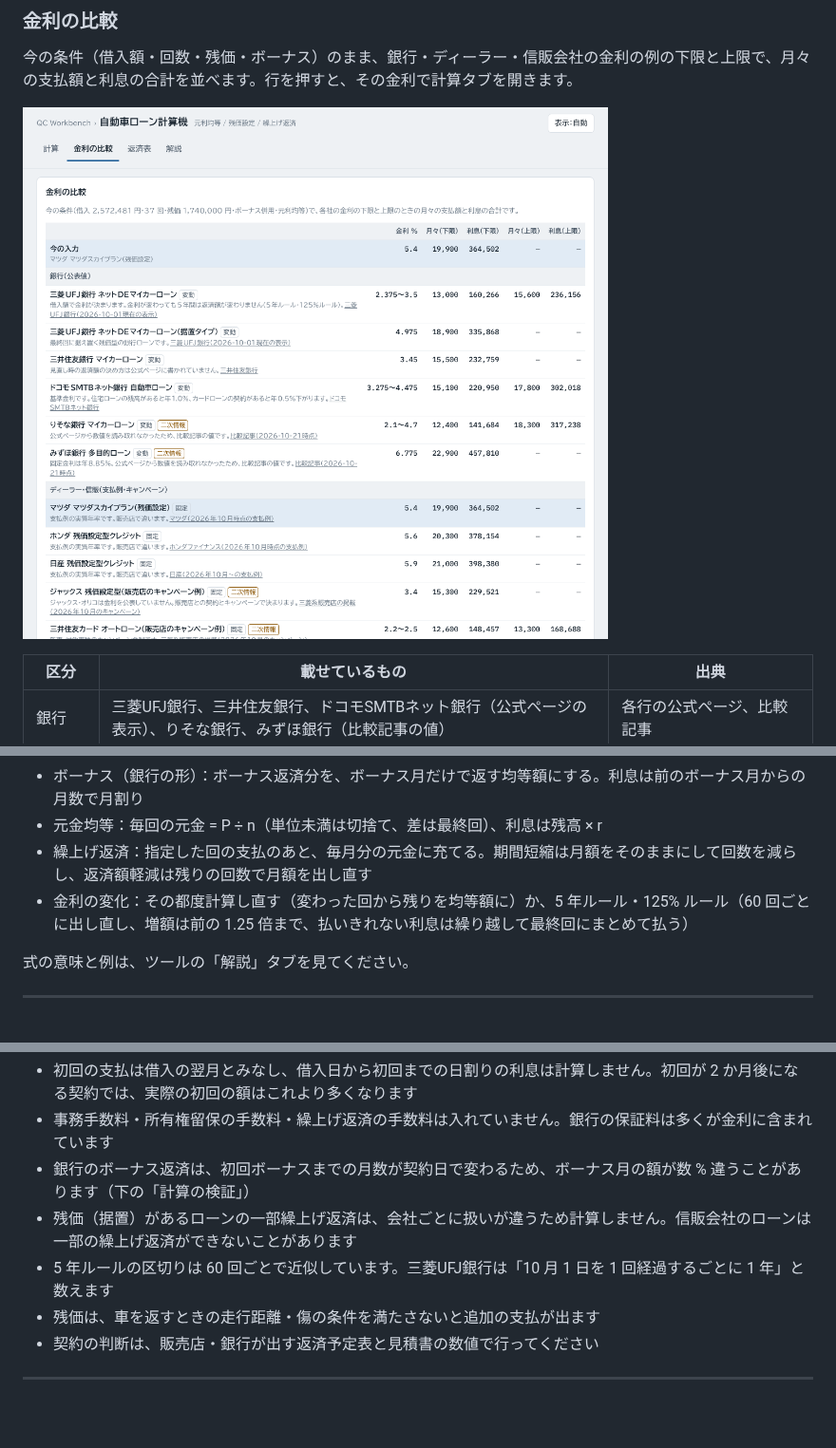
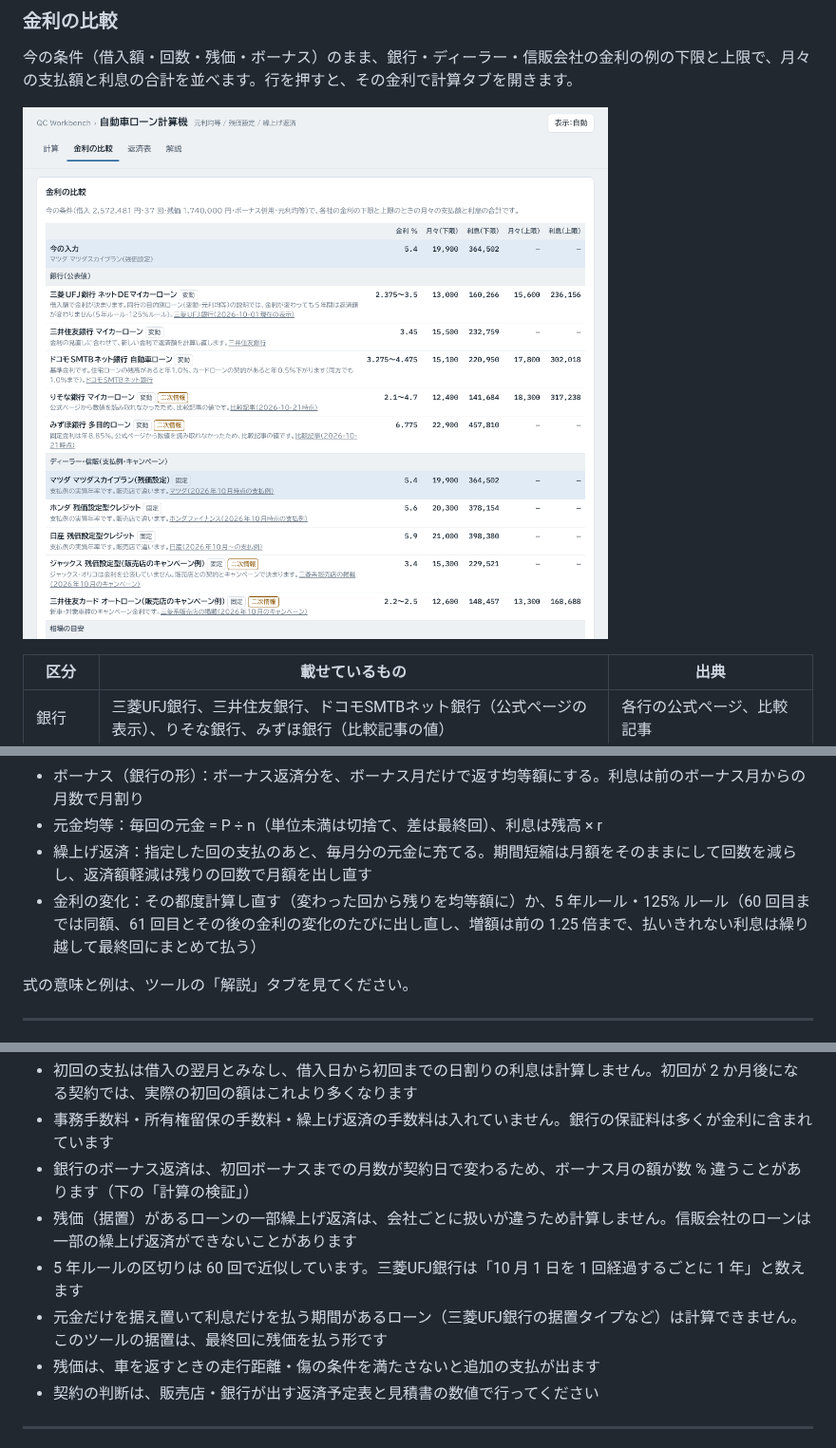
Before and after one commit to kotaooka/car-loan-calc, a Markdown page: README.md, 3 parts joined by grey strips. Shown at 95% size. Drawn GitHub-style; pictures changed too: docs/screenshots/rates.png; blank space fills up the shorter version.

```diff
--- a/README.md
+++ b/README.md
@@ -65,7 +65,7 @@
 - ボーナス（銀行の形）：ボーナス返済分を、ボーナス月だけで返す均等額にする。利息は前のボーナス月からの月数で月割り
 - 元金均等：毎回の元金 = P ÷ n（単位未満は切捨て、差は最終回）、利息は残高 × r
 - 繰上げ返済：指定した回の支払のあと、毎月分の元金に充てる。期間短縮は月額をそのままにして回数を減らし、返済額軽減は残りの回数で月額を出し直す
-- 金利の変化：その都度計算し直す（変わった回から残りを均等額に）か、5 年ルール・125% ルール（60 回ごとに出し直し、増額は前の 1.25 倍まで、払いきれない利息は繰り越して最終回にまとめて払う）
+- 金利の変化：その都度計算し直す（変わった回から残りを均等額に）か、5 年ルール・125% ルール（60 回目までは同額、61 回目とその後の金利の変化のたびに出し直し、増額は前の 1.25 倍まで、払いきれない利息は繰り越して最終回にまとめて払う）
 
 式の意味と例は、ツールの「解説」タブを見てください。
 
@@ -77,7 +77,8 @@
 - 事務手数料・所有権留保の手数料・繰上げ返済の手数料は入れていません。銀行の保証料は多くが金利に含まれています
 - 銀行のボーナス返済は、初回ボーナスまでの月数が契約日で変わるため、ボーナス月の額が数 % 違うことがあります（下の「計算の検証」）
 - 残価（据置）があるローンの一部繰上げ返済は、会社ごとに扱いが違うため計算しません。信販会社のローンは一部の繰上げ返済ができないことがあります
-- 5 年ルールの区切りは 60 回ごとで近似しています。三菱UFJ銀行は「10 月 1 日を 1 回経過するごとに 1 年」と数えます
+- 5 年ルールの区切りは 60 回で近似しています。三菱UFJ銀行は「10 月 1 日を 1 回経過するごとに 1 年」と数えます
+- 元金だけを据え置いて利息だけを払う期間があるローン（三菱UFJ銀行の据置タイプなど）は計算できません。このツールの据置は、最終回に残価を払う形です
 - 残価は、車を返すときの走行距離・傷の条件を満たさないと追加の支払が出ます
 - 契約の判断は、販売店・銀行が出す返済予定表と見積書の数値で行ってください
 
```
Also changed, not shown: other parts of README.md (+1 -1 lines), DEVELOPMENT.md (+1 -1 lines), docs/explanation.md (+3 -2 lines), 5 other files.
